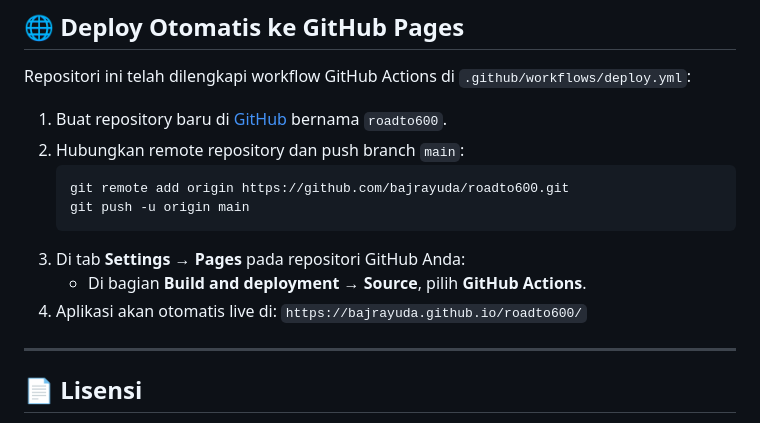
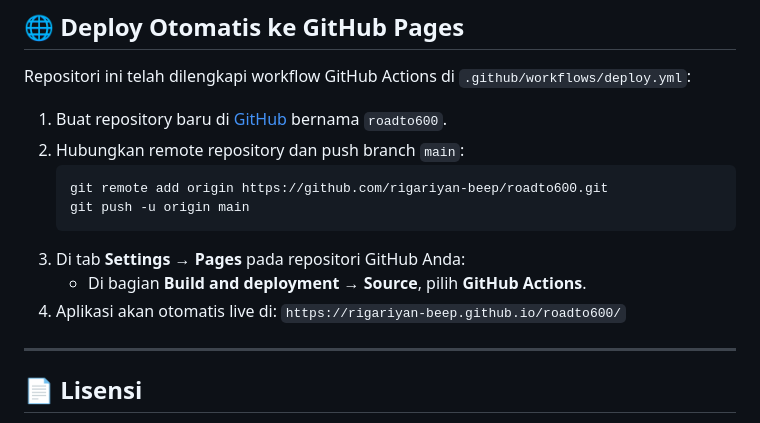
Before and after one commit to rigariyan-beep/roadto600, a Markdown page: README.md, the part around the change. Drawn GitHub-style.

Commit message:
chore: update GitHub repository URL to rigariyan-beep/roadto600

````diff
--- a/README.md
+++ b/README.md
@@ -78,13 +78,13 @@ Repositori ini telah dilengkapi workflow GitHub Actions di `.github/workflows/de
 1. Buat repository baru di [GitHub](https://github.com/new) bernama `roadto600`.
 2. Hubungkan remote repository dan push branch `main`:
    ```bash
-   git remote add origin https://github.com/bajrayuda/roadto600.git
+   git remote add origin https://github.com/rigariyan-beep/roadto600.git
    git push -u origin main
    ```
 3. Di tab **Settings &rarr; Pages** pada repositori GitHub Anda:
    - Di bagian **Build and deployment &rarr; Source**, pilih **GitHub Actions**.
 4. Aplikasi akan otomatis live di:
-   `https://bajrayuda.github.io/roadto600/`
+   `https://rigariyan-beep.github.io/roadto600/`
 
 ---
 
````
